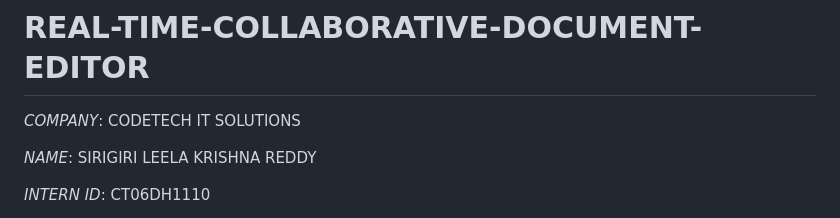
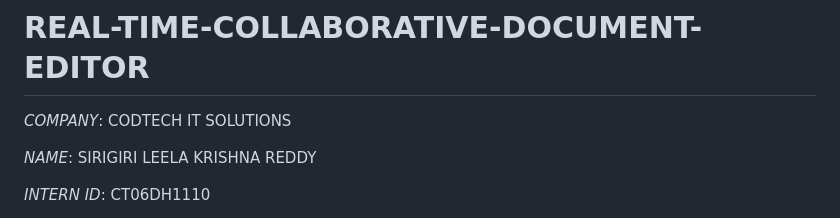
Before and after one commit to LeelaKrishnaSirigiri/REAL-TIME-COLABAIVE-DOCUMENT-EDITOR, a Markdown page: README.md, the part around the change. Rendered like a GitHub page.

```diff
--- a/README.md
+++ b/README.md
@@ -1,6 +1,6 @@
 # REAL-TIME-COLLABORATIVE-DOCUMENT-EDITOR
 
-*COMPANY*:  CODETECH IT SOLUTIONS
+*COMPANY*:  CODTECH IT SOLUTIONS
 
 *NAME*:  SIRIGIRI LEELA KRISHNA REDDY
 
```
